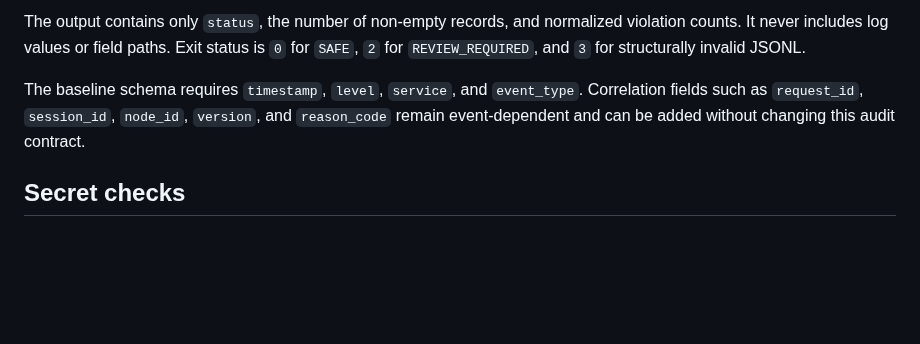
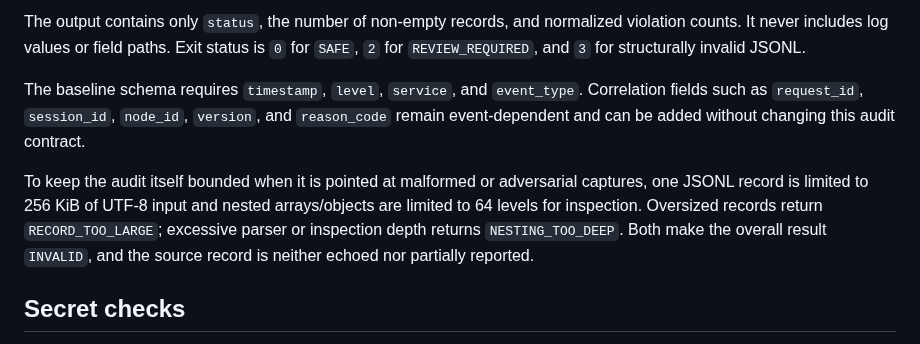
Before and after one commit to azumag/IRLight, a Markdown page: docs/operations/log-redaction-audit.md, the part around the change. GitHub-like rendering; blank space fills up the shorter version.

Commit message:
Document bounded structured log audit behavior

```diff
--- a/docs/operations/log-redaction-audit.md
+++ b/docs/operations/log-redaction-audit.md
@@ -14,6 +14,8 @@ The output contains only `status`, the number of non-empty records, and normaliz
 
 The baseline schema requires `timestamp`, `level`, `service`, and `event_type`. Correlation fields such as `request_id`, `session_id`, `node_id`, `version`, and `reason_code` remain event-dependent and can be added without changing this audit contract.
 
+To keep the audit itself bounded when it is pointed at malformed or adversarial captures, one JSONL record is limited to 256 KiB of UTF-8 input and nested arrays/objects are limited to 64 levels for inspection. Oversized records return `RECORD_TOO_LARGE`; excessive parser or inspection depth returns `NESTING_TOO_DEEP`. Both make the overall result `INVALID`, and the source record is neither echoed nor partially reported.
+
 ## Secret checks
 
 Sensitive key names such as `authorization`, `token`, `stream_key`, `srt_passphrase`, `password`, `api_key`, `client_secret`, and `cookie` must be `null` or one of the explicit redaction placeholders (`[REDACTED]`, `<redacted>`, `***`). The same rule applies recursively to nested objects and arrays. Key matching normalizes case, common camelCase boundaries, and punctuation separators, so names such as `accessToken`, `streamKey`, `apiKey`, and `clientSecret` are covered by the same policy.
```
